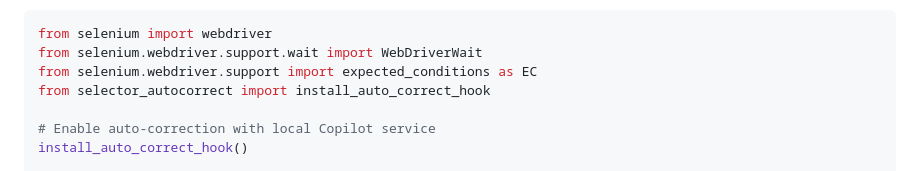
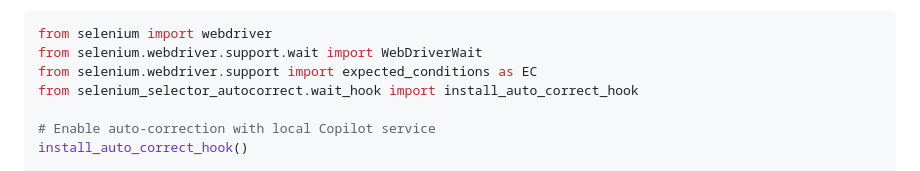
Before and after one commit to MartyZhou/vscode-copilot-as-service, a Markdown page: README.md, the part around the change. Rendered like a GitHub page.

Commit message:
fix: Update import path for selector autocorrect hook in README example

```diff
--- a/README.md
+++ b/README.md
@@ -405,7 +405,7 @@ code --install-extension MartyZhou.vscode-copilot-as-service
 from selenium import webdriver
 from selenium.webdriver.support.wait import WebDriverWait
 from selenium.webdriver.support import expected_conditions as EC
-from selector_autocorrect import install_auto_correct_hook
+from selenium_selector_autocorrect.wait_hook import install_auto_correct_hook
 
 # Enable auto-correction with local Copilot service
 install_auto_correct_hook()
```
